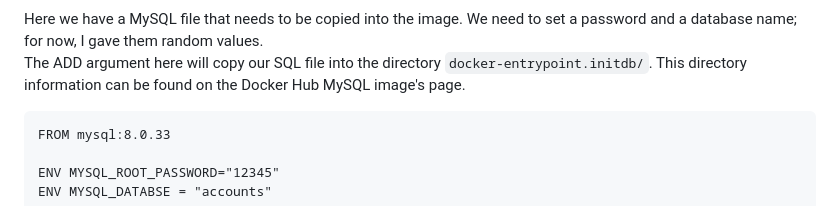
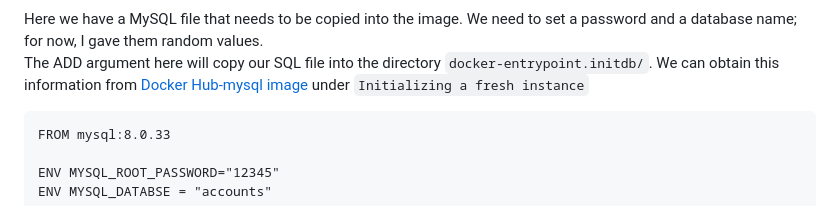
Before and after one commit to ilknurm/DevOps_Projects, a Markdown page: 1.Containerize_Java_App/README.md, the part around the change. GitHub-like rendering.

````diff
--- a/1.Containerize_Java_App/README.md
+++ b/1.Containerize_Java_App/README.md
@@ -69,7 +69,7 @@ Now, let's build the database. For this section we will be using MySQL.
 ![docker-hub](https://github.com/ilknurm/DevOps_Projects/blob/main/1.Containerize_Java_App/images/app_docker.png)
 
 Here we have a MySQL file that needs to be copied into the image. We need to set a password and a database name; for now, I gave them random values.
-The ADD argument here will copy our SQL file into the directory ```docker-entrypoint.initdb/```. This directory information can be found on the Docker Hub MySQL image's page.
+The ADD argument here will copy our SQL file into the directory ```docker-entrypoint.initdb/```. We can obtain this information from  [Docker Hub-mysql image](https://hub.docker.com/_/mysql) under ```Initializing a fresh instance```
 
 ```
 FROM mysql:8.0.33
````
